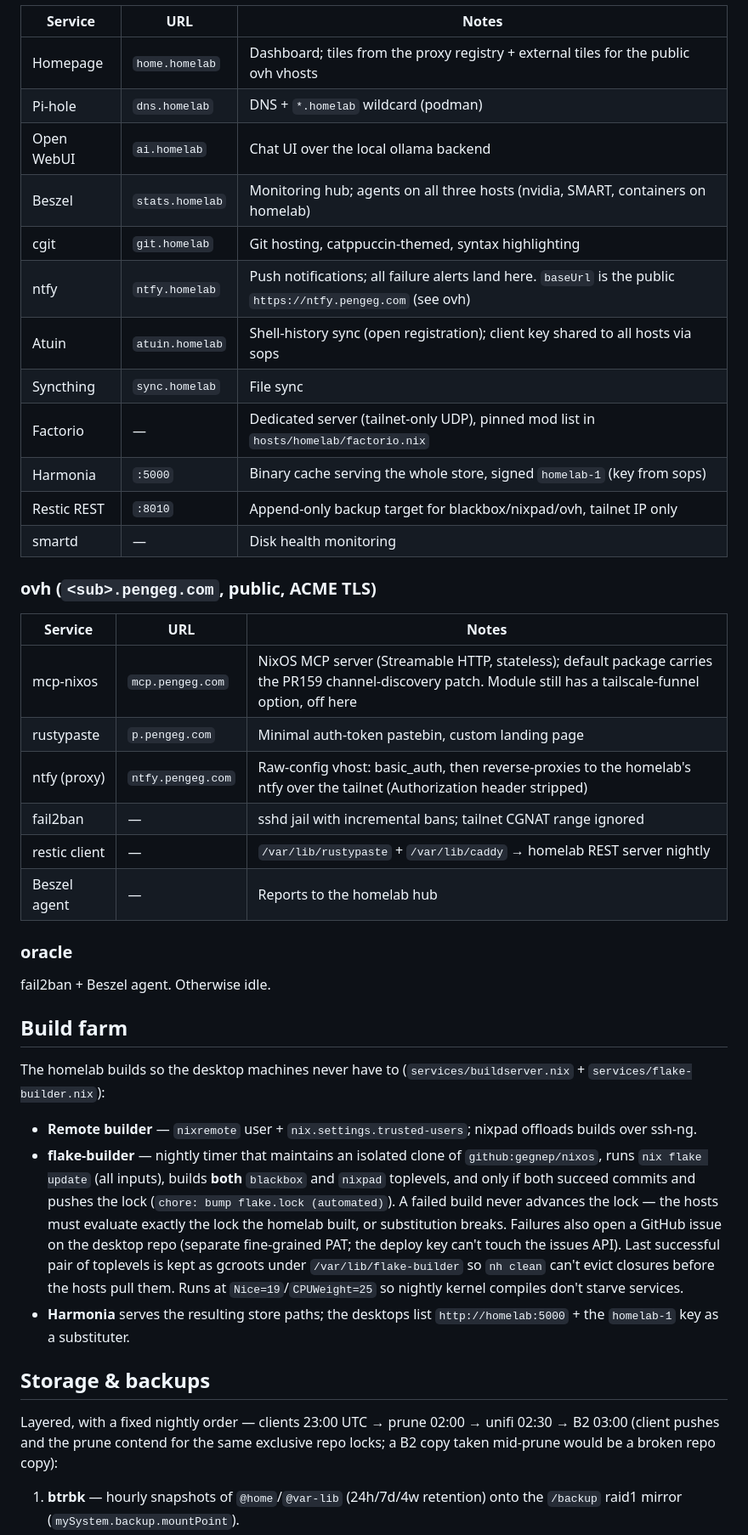
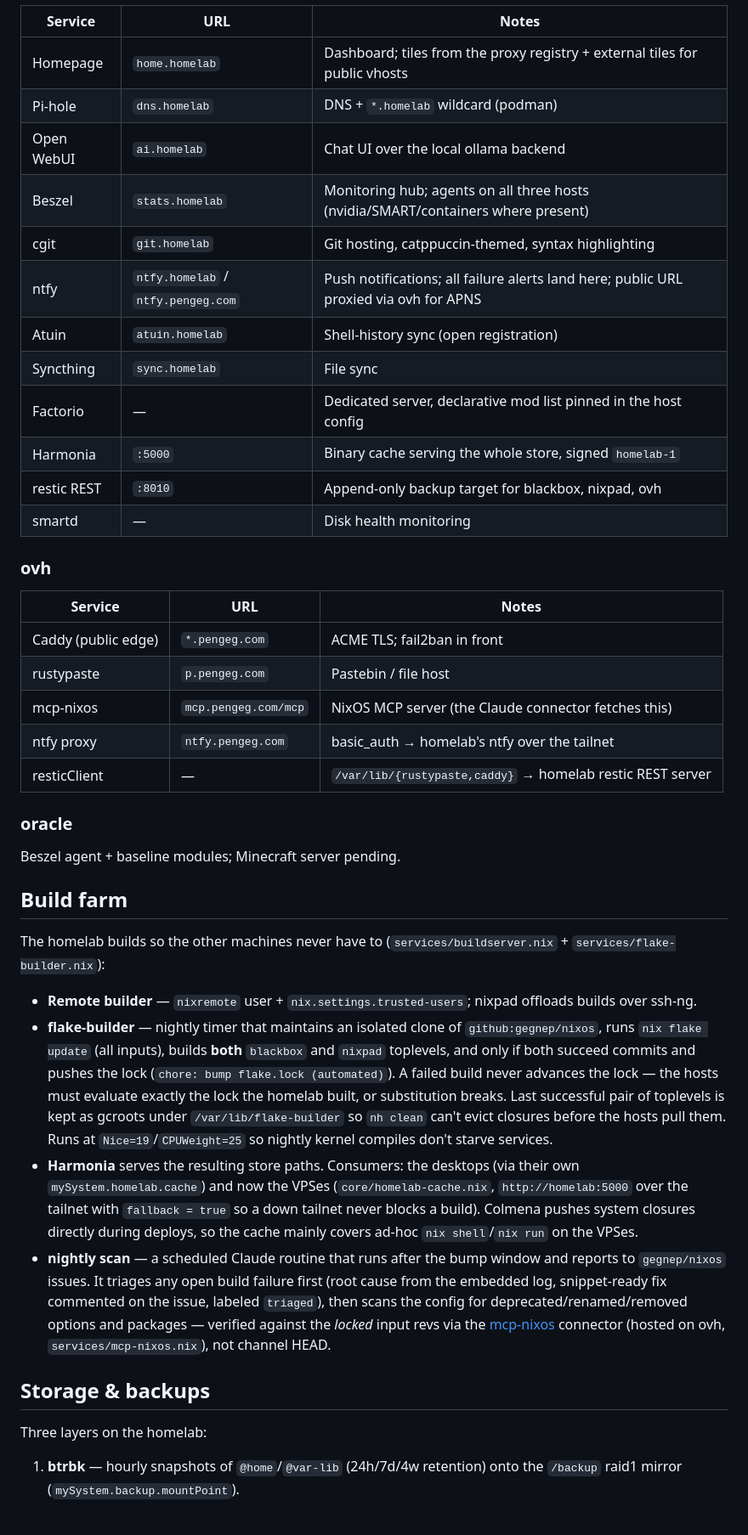
Before and after one commit to gegnep/nixos-prod, a Markdown page: README.md, the part around one of its changes. Shown at 85% size. GitHub-like rendering.

```diff
--- a/README.md
+++ b/README.md
@@ -33,44 +56,44 @@ Everything hangs off `mySystem.*` options; each `hosts/<name>/default.nix` is a
 
 | Service | URL | Notes |
 |---------|-----|-------|
-| Homepage | `home.homelab` | Dashboard; tiles from the proxy registry + external tiles for the public ovh vhosts |
+| Homepage | `home.homelab` | Dashboard; tiles from the proxy registry + external tiles for public vhosts |
 | Pi-hole | `dns.homelab` | DNS + `*.homelab` wildcard (podman) |
 | Open WebUI | `ai.homelab` | Chat UI over the local ollama backend |
-| Beszel | `stats.homelab` | Monitoring hub; agents on all three hosts (nvidia, SMART, containers on homelab) |
+| Beszel | `stats.homelab` | Monitoring hub; agents on all three hosts (nvidia/SMART/containers where present) |
 | cgit | `git.homelab` | Git hosting, catppuccin-themed, syntax highlighting |
-| ntfy | `ntfy.homelab` | Push notifications; all failure alerts land here. `baseUrl` is the public `https://ntfy.pengeg.com` (see ovh) |
-| Atuin | `atuin.homelab` | Shell-history sync (open registration); client key shared to all hosts via sops |
+| ntfy | `ntfy.homelab` / `ntfy.pengeg.com` | Push notifications; all failure alerts land here; public URL proxied via ovh for APNS |
+| Atuin | `atuin.homelab` | Shell-history sync (open registration) |
 | Syncthing | `sync.homelab` | File sync |
-| Factorio | — | Dedicated server (tailnet-only UDP), pinned mod list in `hosts/homelab/factorio.nix` |
-| Harmonia | `:5000` | Binary cache serving the whole store, signed `homelab-1` (key from sops) |
-| Restic REST | `:8010` | Append-only backup target for blackbox/nixpad/ovh, tailnet IP only |
+| Factorio | — | Dedicated server, declarative mod list pinned in the host config |
+| Harmonia | `:5000` | Binary cache serving the whole store, signed `homelab-1` |
+| restic REST | `:8010` | Append-only backup target for blackbox, nixpad, ovh |
 | smartd | — | Disk health monitoring |
 
-### ovh (`<sub>.pengeg.com`, public, ACME TLS)
+### ovh
 
 | Service | URL | Notes |
 |---------|-----|-------|
-| mcp-nixos | `mcp.pengeg.com` | NixOS MCP server (Streamable HTTP, stateless); default package carries the PR159 channel-discovery patch. Module still has a tailscale-funnel option, off here |
-| rustypaste | `p.pengeg.com` | Minimal auth-token pastebin, custom landing page |
-| ntfy (proxy) | `ntfy.pengeg.com` | Raw-config vhost: basic_auth, then reverse-proxies to the homelab's ntfy over the tailnet (Authorization header stripped) |
-| fail2ban | — | sshd jail with incremental bans; tailnet CGNAT range ignored |
-| restic client | — | `/var/lib/rustypaste` + `/var/lib/caddy` → homelab REST server nightly |
-| Beszel agent | — | Reports to the homelab hub |
+| Caddy (public edge) | `*.pengeg.com` | ACME TLS; fail2ban in front |
+| rustypaste | `p.pengeg.com` | Pastebin / file host |
+| mcp-nixos | `mcp.pengeg.com/mcp` | NixOS MCP server (the Claude connector fetches this) |
+| ntfy proxy | `ntfy.pengeg.com` | basic_auth → homelab's ntfy over the tailnet |
+| resticClient | — | `/var/lib/{rustypaste,caddy}` → homelab restic REST server |
 
 ### oracle
 
-fail2ban + Beszel agent. Otherwise idle.
+Beszel agent + baseline modules; Minecraft server pending.
 
 ## Build farm
 
-The homelab builds so the desktop machines never have to (`services/buildserver.nix` + `services/flake-builder.nix`):
+The homelab builds so the other machines never have to (`services/buildserver.nix` + `services/flake-builder.nix`):
 
 - **Remote builder** — `nixremote` user + `nix.settings.trusted-users`; nixpad offloads builds over ssh-ng.
-- **flake-builder** — nightly timer that maintains an isolated clone of `github:gegnep/nixos`, runs `nix flake update` (all inputs), builds **both** `blackbox` and `nixpad` toplevels, and only if both succeed commits and pushes the lock (`chore: bump flake.lock (automated)`). A failed build never advances the lock — the hosts must evaluate exactly the lock the homelab built, or substitution breaks. Failures also open a GitHub issue on the desktop repo (separate fine-grained PAT; the deploy key can't touch the issues API). Last successful pair of toplevels is kept as gcroots under `/var/lib/flake-builder` so `nh clean` can't evict closures before the hosts pull them. Runs at `Nice=19`/`CPUWeight=25` so nightly kernel compiles don't starve services.
-- **Harmonia** serves the resulting store paths; the desktops list `http://homelab:5000` + the `homelab-1` key as a substituter.
+- **flake-builder** — nightly timer that maintains an isolated clone of `github:gegnep/nixos`, runs `nix flake update` (all inputs), builds **both** `blackbox` and `nixpad` toplevels, and only if both succeed commits and pushes the lock (`chore: bump flake.lock (automated)`). A failed build never advances the lock — the hosts must evaluate exactly the lock the homelab built, or substitution breaks. Last successful pair of toplevels is kept as gcroots under `/var/lib/flake-builder` so `nh clean` can't evict closures before the hosts pull them. Runs at `Nice=19`/`CPUWeight=25` so nightly kernel compiles don't starve services.
+- **Harmonia** serves the resulting store paths. Consumers: the desktops (via their own `mySystem.homelab.cache`) and now the VPSes (`core/homelab-cache.nix`, `http://homelab:5000` over the tailnet with `fallback = true` so a down tailnet never blocks a build). Colmena pushes system closures directly during deploys, so the cache mainly covers ad-hoc `nix shell`/`nix run` on the VPSes.
+- **nightly scan** — a scheduled Claude routine that runs after the bump window and reports to `gegnep/nixos` issues. It triages any open build failure first (root cause from the embedded log, snippet-ready fix commented on the issue, labeled `triaged`), then scans the config for deprecated/renamed/removed options and packages — verified against the *locked* input revs via the [mcp-nixos](https://github.com/utensils/mcp-nixos) connector (hosted on ovh, `services/mcp-nixos.nix`), not channel HEAD.
 
 ## Storage & backups
 
-Layered, with a fixed nightly order — clients 23:00 UTC → prune 02:00 → unifi 02:30 → B2 03:00 (client pushes and the prune contend for the same exclusive repo locks; a B2 copy taken mid-prune would be a broken repo copy):
+Three layers on the homelab:
 
 1. **btrbk** — hourly snapshots of `@home`/`@var-lib` (24h/7d/4w retention) onto the `/backup` raid1 mirror (`mySystem.backup.mountPoint`).
```
Also changed, not shown: other parts of README.md (+62 -45 lines).
